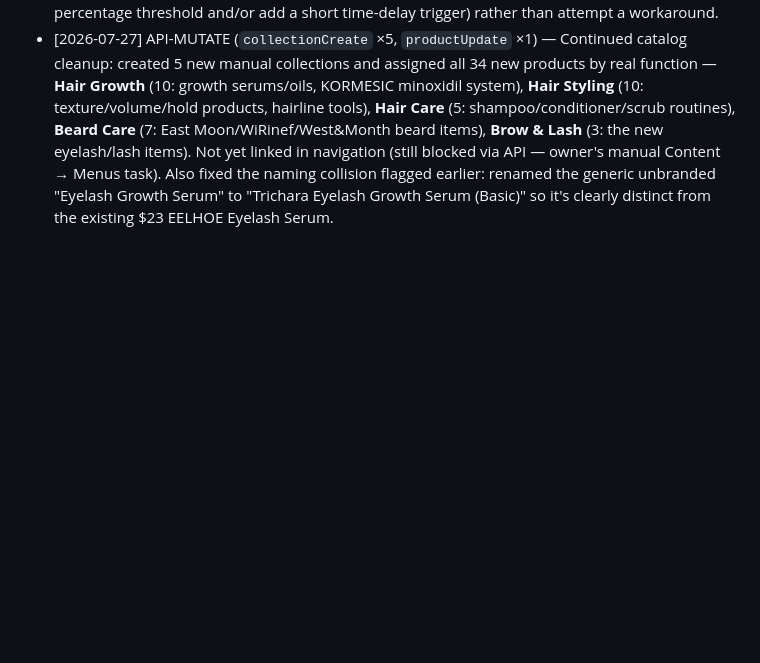
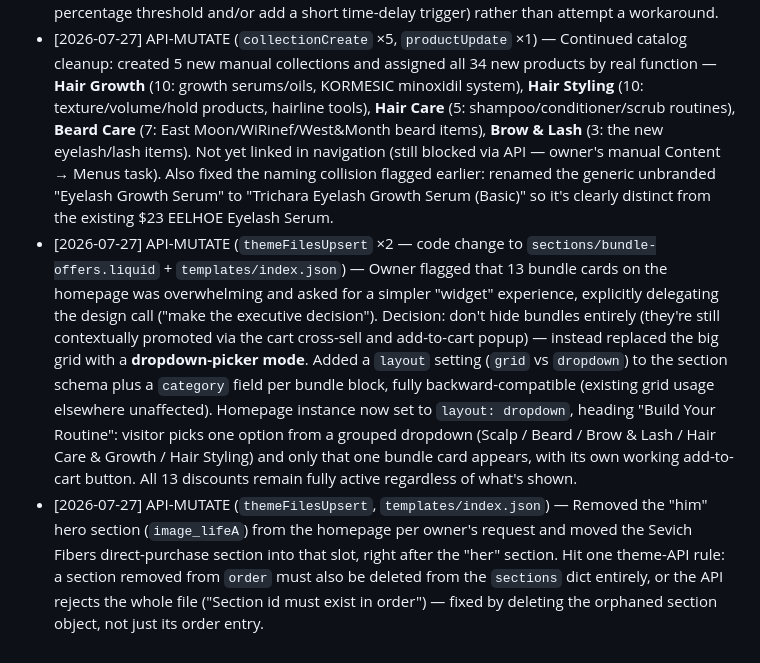
Before and after one commit to bobbinpersonal-ai/densara, a Markdown page: PROGRESS.md, the part around the change. Drawn GitHub-style; blank space fills up the shorter version.

Commit message:
Simplify Bundle & Save to a dropdown widget, remove 'him' hero section
13 bundle cards was overwhelming on the homepage - replaced the grid
with a dropdown picker (grouped by Scalp/Beard/Brow&Lash/Hair Care/
Styling) showing one relevant bundle at a time. All discounts stay
active regardless of display mode. Also removed the "him" hero
section and moved the Fibers direct-purchase section into its slot.

```diff
--- a/PROGRESS.md
+++ b/PROGRESS.md
@@ -203,3 +203,5 @@ Types: `FILE`, `API-READ`, `API-MUTATE`, `PLAN`, `DECISION`
 - [2026-07-27] API-MUTATE (`themeFilesUpsert`, `snippets/add-to-cart-recommendation.liquid` — major rework) — Owner confirmed the add-to-cart popup works now, but asked for it to (1) show multiple relevant products per trigger instead of 1, (2) keep re-triggering after every single add-to-cart action (not just once per product per session — "always go back to displaying other products"), and (3) use a bigger Add to Cart button. Rebuilt: relationship map now returns up to 2 recommendations per product (expanded to cover the new Hoegoa/East Moon/KORMESIC/TORVIKX/Sevich-applicator products, not just the original 7), removed the permanent `sessionStorage` dedupe entirely in favor of a short-lived `busy` lock (prevents the two detection methods from double-firing on the *same* add, but no longer blocks future re-triggers), and enlarged the recommendation buttons (16px/26px padding, 1rem bold). Adding a recommended item now immediately re-triggers a fresh recommendation round afterward, creating the continuous engagement loop requested.
 - [2026-07-27] OPEN — Owner reported the WELCOME10 Klaviyo popup used to show immediately/early and now shows later than expected. Could not fix via API: the Klaviyo MCP connection was down at the time of this request, and separately, Klaviyo has no API endpoint to edit an existing form's triggers (confirmed earlier this session) — only create/delete. Gave owner manual instructions to adjust trigger settings directly in Klaviyo's form editor (lower the scroll-percentage threshold and/or add a short time-delay trigger) rather than attempt a workaround.
 - [2026-07-27] API-MUTATE (`collectionCreate` ×5, `productUpdate` ×1) — Continued catalog cleanup: created 5 new manual collections and assigned all 34 new products by real function — **Hair Growth** (10: growth serums/oils, KORMESIC minoxidil system), **Hair Styling** (10: texture/volume/hold products, hairline tools), **Hair Care** (5: shampoo/conditioner/scrub routines), **Beard Care** (7: East Moon/WiRinef/West&Month beard items), **Brow & Lash** (3: the new eyelash/lash items). Not yet linked in navigation (still blocked via API — owner's manual Content → Menus task). Also fixed the naming collision flagged earlier: renamed the generic unbranded "Eyelash Growth Serum" to "Trichara Eyelash Growth Serum (Basic)" so it's clearly distinct from the existing $23 EELHOE Eyelash Serum.
+- [2026-07-27] API-MUTATE (`themeFilesUpsert` ×2 — code change to `sections/bundle-offers.liquid` + `templates/index.json`) — Owner flagged that 13 bundle cards on the homepage was overwhelming and asked for a simpler "widget" experience, explicitly delegating the design call ("make the executive decision"). Decision: don't hide bundles entirely (they're still contextually promoted via the cart cross-sell and add-to-cart popup) — instead replaced the big grid with a **dropdown-picker mode**. Added a `layout` setting (`grid` vs `dropdown`) to the section schema plus a `category` field per bundle block, fully backward-compatible (existing grid usage elsewhere unaffected). Homepage instance now set to `layout: dropdown`, heading "Build Your Routine": visitor picks one option from a grouped dropdown (Scalp / Beard / Brow & Lash / Hair Care & Growth / Hair Styling) and only that one bundle card appears, with its own working add-to-cart button. All 13 discounts remain fully active regardless of what's shown.
+- [2026-07-27] API-MUTATE (`themeFilesUpsert`, `templates/index.json`) — Removed the "him" hero section (`image_lifeA`) from the homepage per owner's request and moved the Sevich Fibers direct-purchase section into that slot, right after the "her" section. Hit one theme-API rule: a section removed from `order` must also be deleted from the `sections` dict entirely, or the API rejects the whole file ("Section id must exist in order") — fixed by deleting the orphaned section object, not just its order entry.
```
